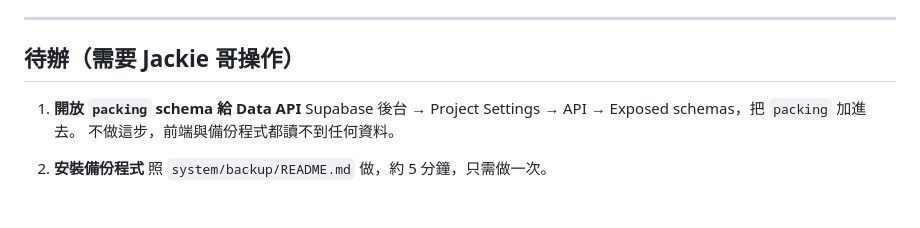
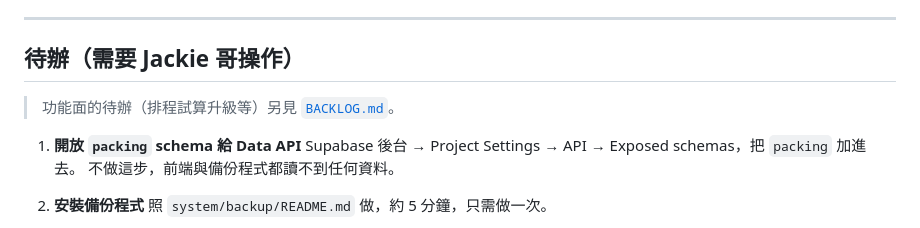
Before and after one commit to jackielin666/packaging-capacity-dashboard, a Markdown page: system/README.md, the part around the change. Rendered like a GitHub page; blank space fills up the shorter version.

Commit message:
新增待辦清單 BACKLOG.md：排程試算升級路線圖與其他待辦
Co-Authored-By: Claude Opus 5.5 <noreply@anthropic.com>
Claude-Session: https://claude.ai/code/session_01KhTporbCFsPWTr25kgrU8c

```diff
--- a/system/README.md
+++ b/system/README.md
@@ -510,6 +510,8 @@ python3 system/make_mockup.py
 
 ## 待辦（需要 Jackie 哥操作）
 
+> 功能面的待辦（排程試算升級等）另見 [`BACKLOG.md`](BACKLOG.md)。
+
 1. **開放 `packing` schema 給 Data API**
    Supabase 後台 → Project Settings → API → Exposed schemas，把 `packing` 加進去。
    不做這步，前端與備份程式都讀不到任何資料。
```
Also changed, not shown: system/BACKLOG.md (added, +51 -0 lines).
